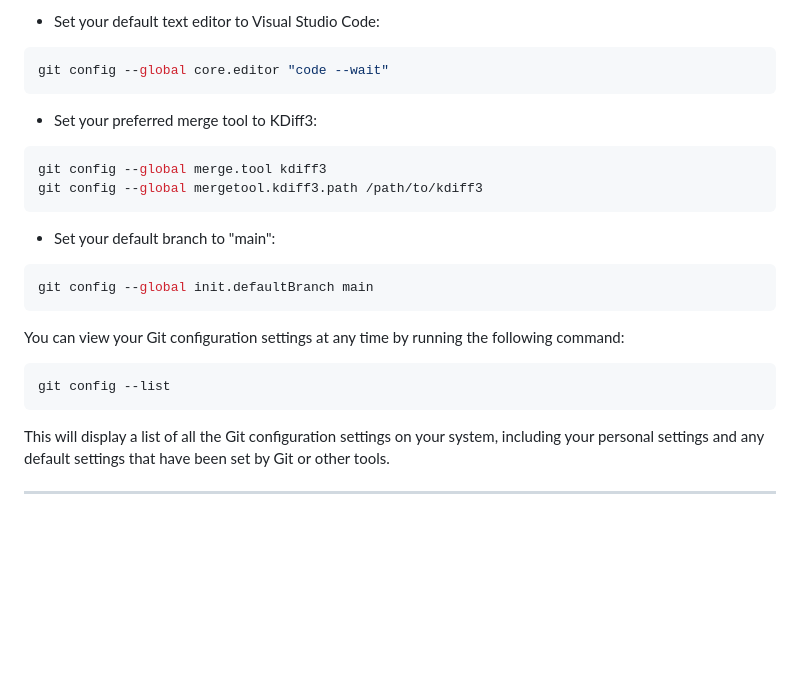
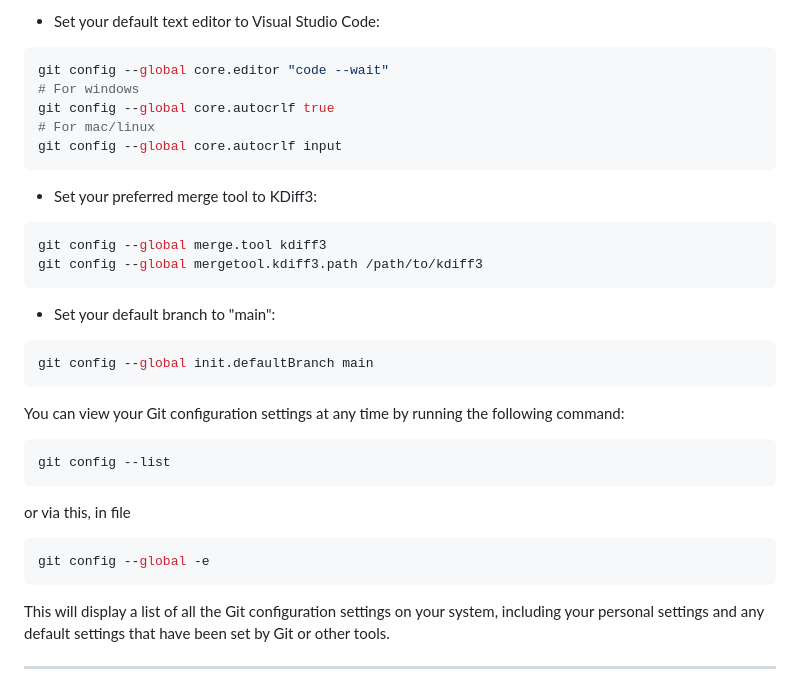
Before and after one commit to SajjadAli54/reactjs, a Markdown page: Lecture 04/README.md, the part around the change. Rendered like a GitHub page; blank space fills up the shorter version.

Commit message:
Modified some readme files

````diff
--- a/Lecture 04/README.md
+++ b/Lecture 04/README.md
@@ -71,6 +71,10 @@ You can also configure other settings in Git, such as your default text editor a
 
 ```sh
 git config --global core.editor "code --wait"
+# For windows
+git config --global core.autocrlf true
+# For mac/linux
+git config --global core.autocrlf input
 ```
 
 - Set your preferred merge tool to KDiff3:
@@ -90,6 +94,12 @@ You can view your Git configuration settings at any time by running the followin
 
 ```sh
 git config --list
+```
+
+or via this, in file
+
+```sh
+git config --global -e
 ```
 
 This will display a list of all the Git configuration settings on your system, including your personal settings and any default settings that have been set by Git or other tools.
````
Also changed, not shown: Lecture 03/README.md (+5 -6 lines).
